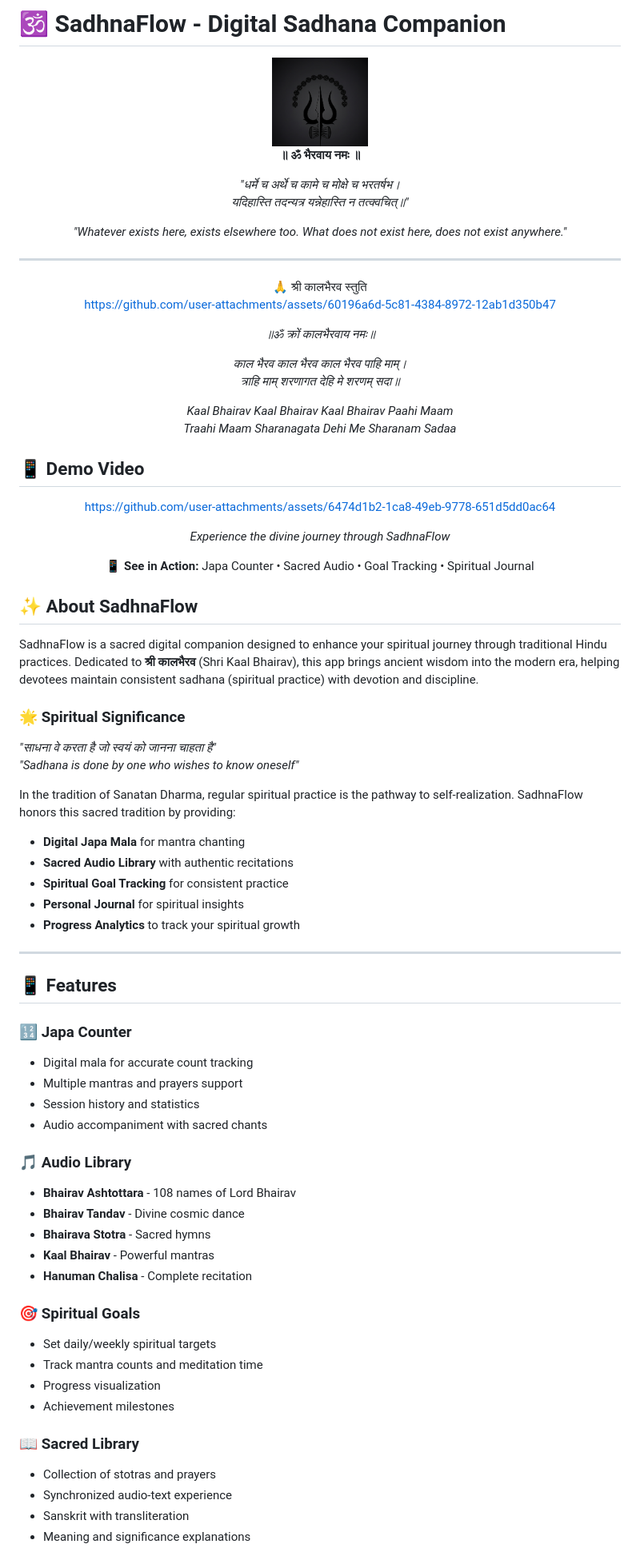
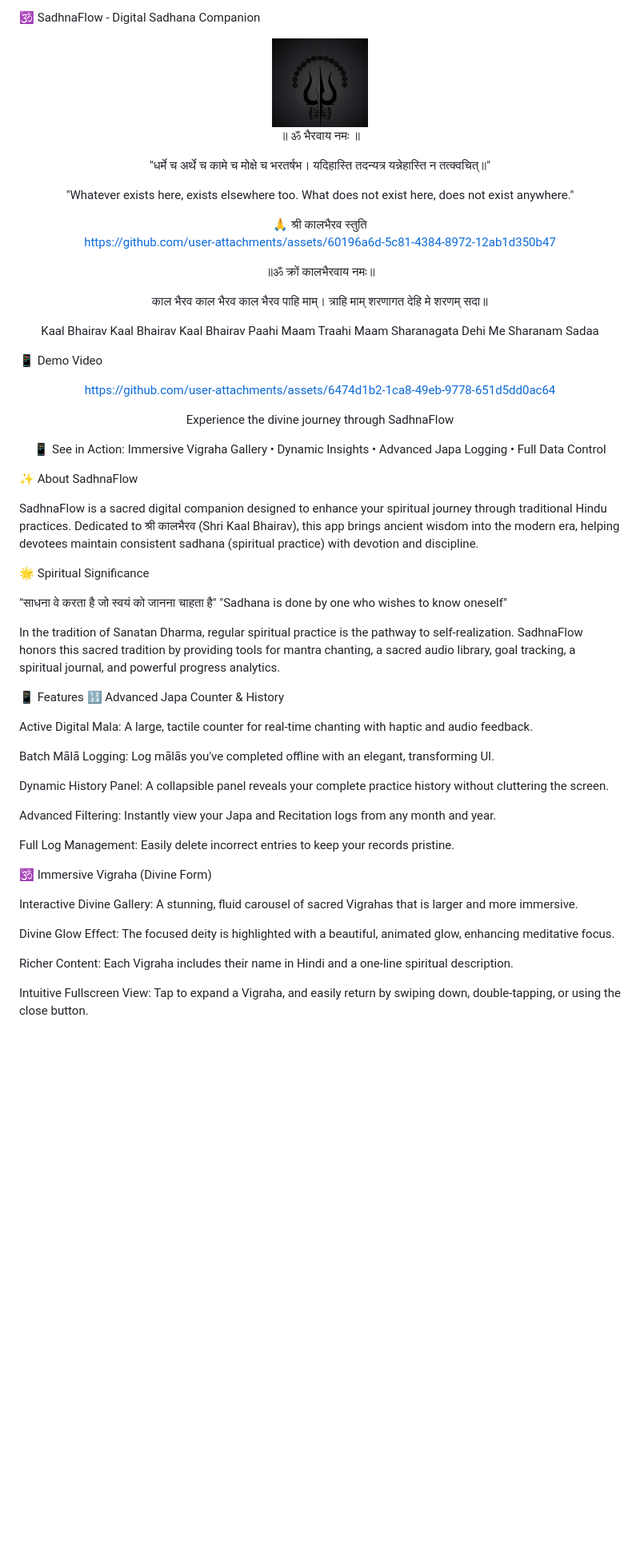
Before and after one commit to HimanshuMohanty-Git24/SadhnaFlow, a Markdown page: README.md, the part around the change printed below. Shown: that part at 80% size. Rendered like a GitHub page; blank space fills up the shorter version.

Commit message:
refactor: Clean up README formatting for improved readability

```diff
--- a/README.md
+++ b/README.md
@@ -1,90 +1,73 @@
-# 🕉️ SadhnaFlow - Digital Sadhana Companion
+🕉️ SadhnaFlow - Digital Sadhana Companion
+<div align="center">
+<img src="./assets/images/icon.png" alt="SadhnaFlow Logo" width="120" height="120">
+
+॥ ॐ भैरवाय नमः ॥
+
+"धर्मे च अर्थे च कामे च मोक्षे च भरतर्षभ।
+यदिहास्ति तदन्यत्र यन्नेहास्ति न तत्क्वचित्॥"
+
+"Whatever exists here, exists elsewhere too. What does not exist here, does not exist anywhere."
+
+</div>
 
 <div align="center">
-  <img src="./assets/images/icon.png" alt="SadhnaFlow Logo" width="120" height="120">
-
-  **॥ ॐ भैरवाय नमः ॥**
-
-  *"धर्मे च अर्थे च कामे च मोक्षे च भरतर्षभ।
-  यदिहास्ति तदन्यत्र यन्नेहास्ति न तत्क्वचित्॥"*
-
-  *"Whatever exists here, exists elsewhere too. What does not exist here, does not exist anywhere."*
-</div>
-
----
-<div align="center">
-  🙏 श्री कालभैरव स्तुति
+🙏 श्री कालभैरव स्तुति
 
 <https://github.com/user-attachments/assets/60196a6d-5c81-4384-8972-12ab1d350b47>
 
-*॥ॐ क्रों कालभैरवाय नमः॥*
+॥ॐ क्रों कालभैरवाय नमः॥
 
-*काल भैरव काल भैरव काल भैरव पाहि माम्।
-त्राहि माम् शरणागत देहि मे शरणम् सदा॥*
+काल भैरव काल भैरव काल भैरव पाहि माम्।
+त्राहि माम् शरणागत देहि मे शरणम् सदा॥
 
-*Kaal Bhairav Kaal Bhairav Kaal Bhairav Paahi Maam
-Traahi Maam Sharanagata Dehi Me Sharanam Sadaa*
+Kaal Bhairav Kaal Bhairav Kaal Bhairav Paahi Maam
+Traahi Maam Sharanagata Dehi Me Sharanam Sadaa
+
 </div>
 
-## 📱 Demo Video
-
+📱 Demo Video
 <div align="center">
 
 <https://github.com/user-attachments/assets/6474d1b2-1ca8-49eb-9778-651d5dd0ac64>
 
-*Experience the divine journey through SadhnaFlow*
+Experience the divine journey through SadhnaFlow
 
-**📱 See in Action:** Japa Counter • Sacred Audio • Goal Tracking • Spiritual Journal
+📱 See in Action: Immersive Vigraha Gallery • Dynamic Insights • Advanced Japa Logging • Full Data Control
 
 </div>
 
-## ✨ About SadhnaFlow
+✨ About SadhnaFlow
 
-SadhnaFlow is a sacred digital companion designed to enhance your spiritual journey through traditional Hindu practices. Dedicated to **श्री कालभैरव** (Shri Kaal Bhairav), this app brings ancient wisdom into the modern era, helping devotees maintain consistent sadhana (spiritual practice) with devotion and discipline.
+SadhnaFlow is a sacred digital companion designed to enhance your spiritual journey through traditional Hindu practices. Dedicated to श्री कालभैरव (Shri Kaal Bhairav), this app brings ancient wisdom into the modern era, helping devotees maintain consistent sadhana (spiritual practice) with devotion and discipline.
 
-### 🌟 Spiritual Significance
+🌟 Spiritual Significance
 
-*"साधना वे करता है जो स्वयं को जानना चाहता है"*
-*"Sadhana is done by one who wishes to know oneself"*
+"साधना वे करता है जो स्वयं को जानना चाहता है"
+"Sadhana is done by one who wishes to know oneself"
 
-In the tradition of Sanatan Dharma, regular spiritual practice is the pathway to self-realization. SadhnaFlow honors this sacred tradition by providing:
+In the tradition of Sanatan Dharma, regular spiritual practice is the pathway to self-realization. SadhnaFlow honors this sacred tradition by providing tools for mantra chanting, a sacred audio library, goal tracking, a spiritual journal, and powerful progress analytics.
 
-- **Digital Japa Mala** for mantra chanting
-- **Sacred Audio Library** with authentic recitations
-- **Spiritual Goal Tracking** for consistent practice
-- **Personal Journal** for spiritual insights
-- **Progress Analytics** to track your spiritual growth
+📱 Features
+🔢 Advanced Japa Counter & History
 
----
+Active Digital Mala: A large, tactile counter for real-time chanting with haptic and audio feedback.
 
-## 📱 Features
+Batch Mālā Logging: Log mālās you've completed offline with an elegant, transforming UI.
 
-### 🔢 Japa Counter
+Dynamic History Panel: A collapsible panel reveals your complete practice history without cluttering the screen.
 
-- Digital mala for accurate count tracking
-- Multiple mantras and prayers support
-- Session history and statistics
-- Audio accompaniment with sacred chants
+Advanced Filtering: Instantly view your Japa and Recitation logs from any month and year.
 
-### 🎵 Audio Library
+Full Log Management: Easily delete incorrect entries to keep your records pristine.
 
-- **Bhairav Ashtottara** - 108 names of Lord Bhairav
-- **Bhairav Tandav** - Divine cosmic dance
-- **Bhairava Stotra** - Sacred hymns
-- **Kaal Bhairav** - Powerful mantras
-- **Hanuman Chalisa** - Complete recitation
+🕉️ Immersive Vigraha (Divine Form)
 
-### 🎯 Spiritual Goals
+Interactive Divine Gallery: A stunning, fluid carousel of sacred Vigrahas that is larger and more immersive.
 
-- Set daily/weekly spiritual targets
-- Track mantra counts and meditation time
-- Progress visualization
-- Achievement milestones
+Divine Glow Effect: The focused deity is highlighted with a beautiful, animated glow, enhancing meditative focus.
 
-### 📖 Sacred Library
+Richer Content: Each Vigraha includes their name in Hindi and a one-line spiritual description.
 
-- Collection of stotras and prayers
-- Synchronized audio-text experience
-- Sanskrit with transliteration
-- Meaning and significance explanations
+Intuitive Fullscreen View: Tap to expand a Vigraha, and easily return by swiping down, double-tapping, or using the close button.
 
```
Also changed, not shown: other parts of README.md (+137 -187 lines).
